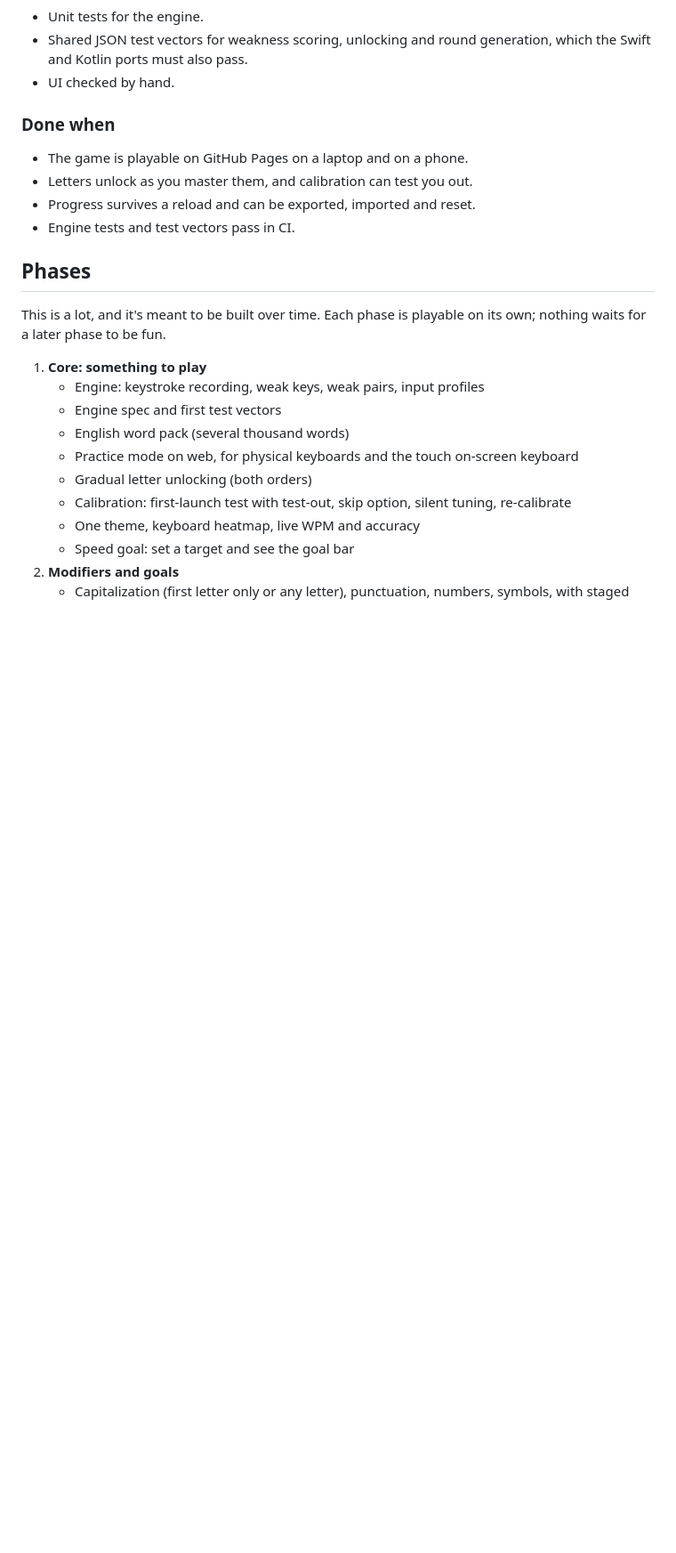
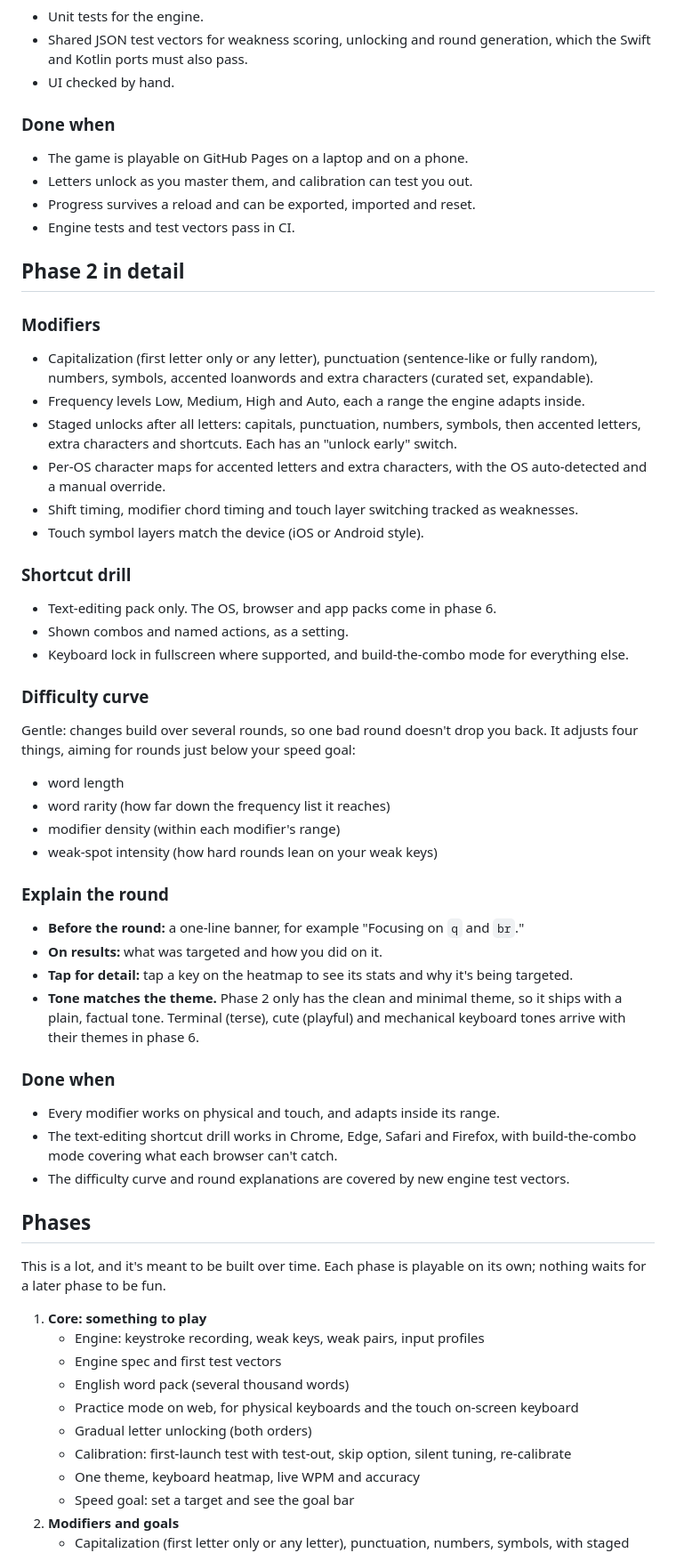
Before and after one commit to AsherMosseri/AdapType, a Markdown page: PLAN.md, the part around one of its changes. Shown at 89% size. Rendered like a GitHub page; blank space fills up the shorter version.

```diff
--- a/PLAN.md
+++ b/PLAN.md
@@ -372,6 +407,60 @@ A setting picks the error mode:
 - Progress survives a reload and can be exported, imported and reset.
 - Engine tests and test vectors pass in CI.
 
+## Phase 2 in detail
+
+### Modifiers
+
+- Capitalization (first letter only or any letter), punctuation
+  (sentence-like or fully random), numbers, symbols, accented loanwords and
+  extra characters (curated set, expandable).
+- Frequency levels Low, Medium, High and Auto, each a range the engine
+  adapts inside.
+- Staged unlocks after all letters: capitals, punctuation, numbers, symbols,
+  then accented letters, extra characters and shortcuts. Each has an
+  "unlock early" switch.
+- Per-OS character maps for accented letters and extra characters, with the
+  OS auto-detected and a manual override.
+- Shift timing, modifier chord timing and touch layer switching tracked as
+  weaknesses.
+- Touch symbol layers match the device (iOS or Android style).
+
+### Shortcut drill
+
+- Text-editing pack only. The OS, browser and app packs come in phase 6.
+- Shown combos and named actions, as a setting.
+- Keyboard lock in fullscreen where supported, and build-the-combo mode for
+  everything else.
+
+### Difficulty curve
+
+Gentle: changes build over several rounds, so one bad round doesn't drop you
+back. It adjusts four things, aiming for rounds just below your speed goal:
+
+- word length
+- word rarity (how far down the frequency list it reaches)
+- modifier density (within each modifier's range)
+- weak-spot intensity (how hard rounds lean on your weak keys)
+
+### Explain the round
+
+- **Before the round:** a one-line banner, for example "Focusing on `q` and
+  `br`."
+- **On results:** what was targeted and how you did on it.
+- **Tap for detail:** tap a key on the heatmap to see its stats and why it's
+  being targeted.
+- **Tone matches the theme.** Phase 2 only has the clean and minimal theme,
+  so it ships with a plain, factual tone. Terminal (terse), cute (playful)
+  and mechanical keyboard tones arrive with their themes in phase 6.
+
+### Done when
+
+- Every modifier works on physical and touch, and adapts inside its range.
+- The text-editing shortcut drill works in Chrome, Edge, Safari and
+  Firefox, with build-the-combo mode covering what each browser can't catch.
+- The difficulty curve and round explanations are covered by new engine test
+  vectors.
+
 ## Phases
 
 This is a lot, and it's meant to be built over time. Each phase is playable on
```
Also changed, not shown: other parts of PLAN.md (+51 -13 lines).
